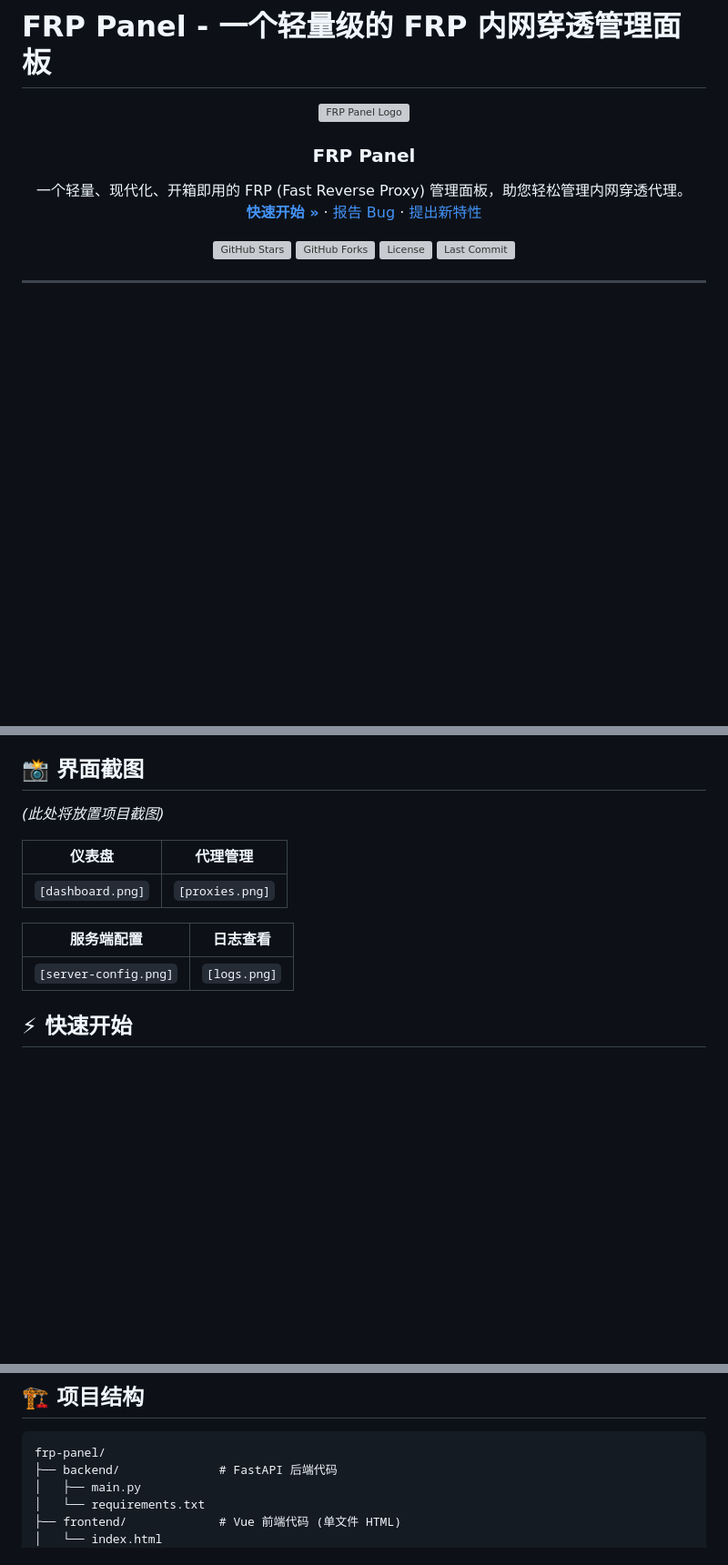
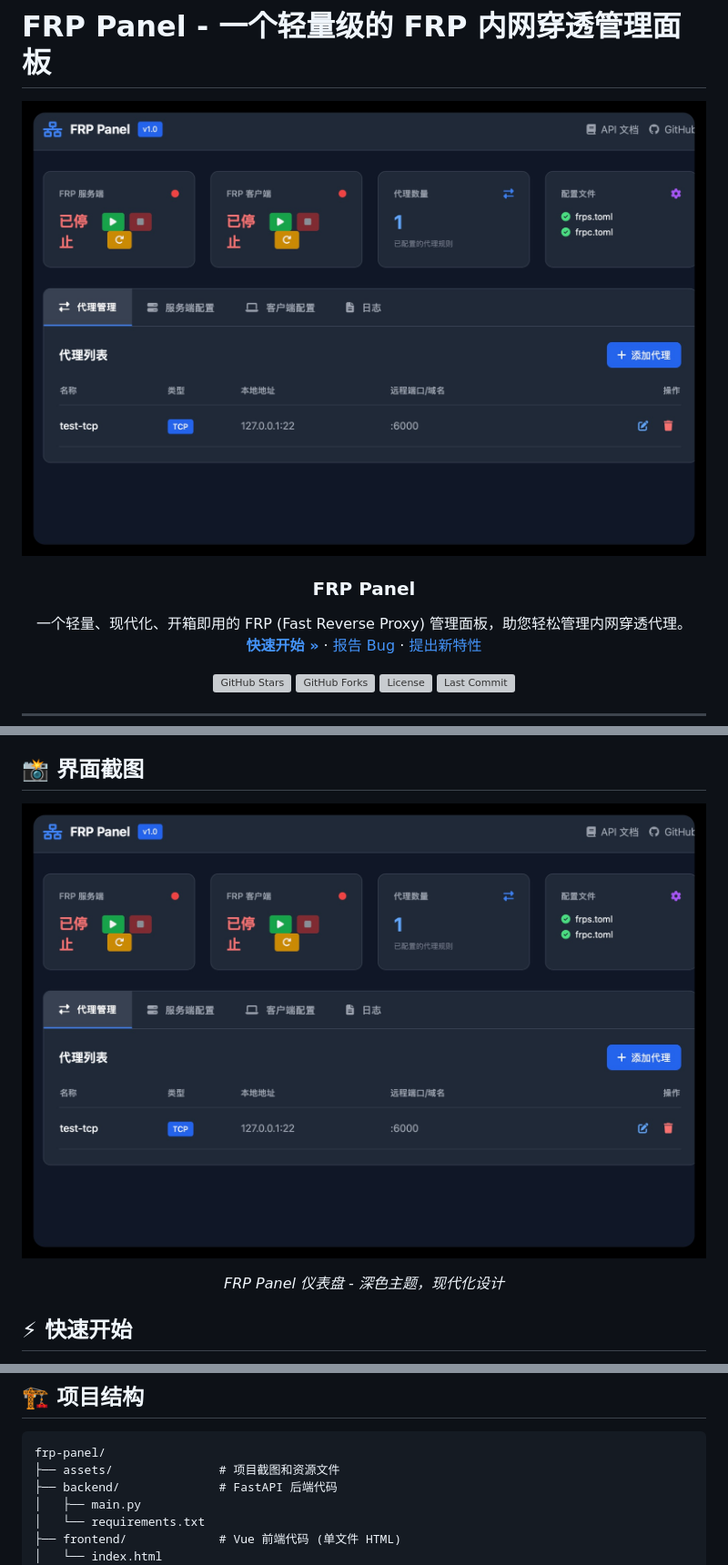
Before and after one commit to ychenfen/frp-panel, a Markdown page: README.md, 3 parts joined by grey strips. Shown: that part at 91% size. Rendered like a GitHub page; pictures changed too: assets/dashboard.png (added); blank space fills up the shorter version; grey boxes are pictures that could not be loaded.

Commit message:
docs: 添加项目截图并更新 README
- 添加 dashboard 截图到 assets 目录
- 更新 README 中的截图展示
- 优化项目结构说明

````diff
--- a/README.md
+++ b/README.md
@@ -1,7 +1,7 @@
 # FRP Panel - 一个轻量级的 FRP 内网穿透管理面板
 
 <p align="center">
-  <img src="https://raw.githubusercontent.com/ychenfen/frp-panel/main/assets/logo.png" alt="FRP Panel Logo" width="150"/>
+  <img src="./assets/dashboard.png" alt="FRP Panel Dashboard" width="800"/>
 </p>
 
 <h3 align="center">FRP Panel</h3>
@@ -44,15 +44,11 @@
 
 ## 📸 界面截图
 
-*(此处将放置项目截图)*
+<p align="center">
+  <img src="./assets/dashboard.png" alt="FRP Panel 仪表盘" width="800"/>
+</p>
 
-| 仪表盘 | 代理管理 |
-| :---: | :---: |
-| `[dashboard.png]` | `[proxies.png]` |
-
-| 服务端配置 | 日志查看 |
-| :---: | :---: |
-| `[server-config.png]` | `[logs.png]` |
+<p align="center"><em>FRP Panel 仪表盘 - 深色主题，现代化设计</em></p>
 
 ## ⚡ 快速开始
 
@@ -136,6 +132,7 @@
 
 ```
 frp-panel/
+├── assets/               # 项目截图和资源文件
 ├── backend/              # FastAPI 后端代码
 │   ├── main.py
 │   └── requirements.txt
````
Also changed, not shown: 1 other file.
